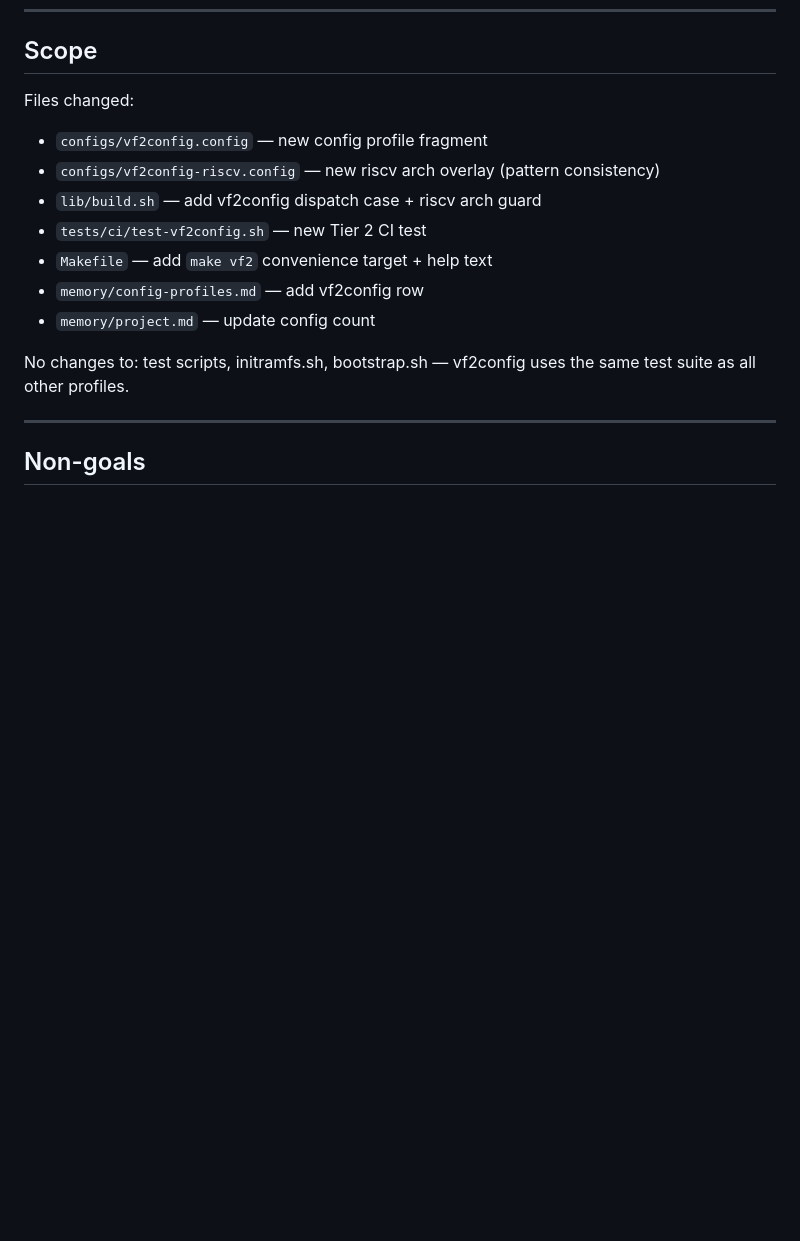
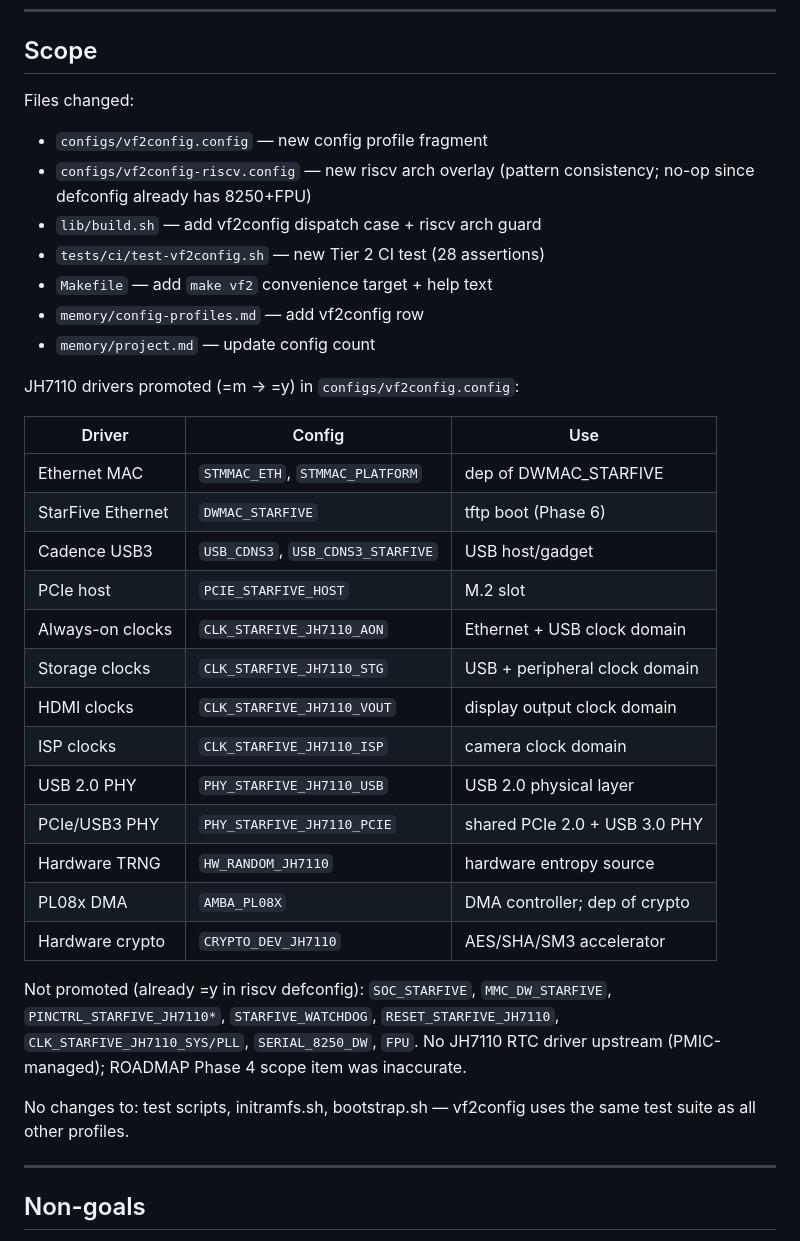
Before and after one commit to bb-claw/kernel-test, a Markdown page: docs/visionfive2-config-plan.md, the part around the change. Rendered like a GitHub page; blank space fills up the shorter version.

Commit message:
docs(visionfive2-config): update ROADMAP scope, add driver promotion table to design doc
- ROADMAP.md Phase 4: remove inaccurate 'RTC' from scope (no JH7110 RTC driver upstream;
  JH7110 RTC is PMIC-managed); replace generic scope with accurate promoted-driver summary
- docs/visionfive2-config-plan.md: add driver promotion table to Scope section listing
  all 13 drivers promoted =m→=y with use-case rationale; note that AMBA_PL08X is
  a dep of CRYPTO_DEV_JH7110; note no-RTC finding; note riscv overlay is a no-op

Co-Authored-By: Claude Sonnet 4.6 <noreply@anthropic.com>

```diff
--- a/docs/visionfive2-config-plan.md
+++ b/docs/visionfive2-config-plan.md
@@ -47,12 +47,33 @@ expected and must not produce test failures.
 
 Files changed:
 - `configs/vf2config.config` — new config profile fragment
-- `configs/vf2config-riscv.config` — new riscv arch overlay (pattern consistency)
+- `configs/vf2config-riscv.config` — new riscv arch overlay (pattern consistency; no-op since defconfig already has 8250+FPU)
 - `lib/build.sh` — add vf2config dispatch case + riscv arch guard
-- `tests/ci/test-vf2config.sh` — new Tier 2 CI test
+- `tests/ci/test-vf2config.sh` — new Tier 2 CI test (28 assertions)
 - `Makefile` — add `make vf2` convenience target + help text
 - `memory/config-profiles.md` — add vf2config row
 - `memory/project.md` — update config count
+
+JH7110 drivers promoted (=m → =y) in `configs/vf2config.config`:
+
+| Driver | Config | Use |
+|---|---|---|
+| Ethernet MAC | `STMMAC_ETH`, `STMMAC_PLATFORM` | dep of DWMAC_STARFIVE |
+| StarFive Ethernet | `DWMAC_STARFIVE` | tftp boot (Phase 6) |
+| Cadence USB3 | `USB_CDNS3`, `USB_CDNS3_STARFIVE` | USB host/gadget |
+| PCIe host | `PCIE_STARFIVE_HOST` | M.2 slot |
+| Always-on clocks | `CLK_STARFIVE_JH7110_AON` | Ethernet + USB clock domain |
+| Storage clocks | `CLK_STARFIVE_JH7110_STG` | USB + peripheral clock domain |
+| HDMI clocks | `CLK_STARFIVE_JH7110_VOUT` | display output clock domain |
+| ISP clocks | `CLK_STARFIVE_JH7110_ISP` | camera clock domain |
+| USB 2.0 PHY | `PHY_STARFIVE_JH7110_USB` | USB 2.0 physical layer |
+| PCIe/USB3 PHY | `PHY_STARFIVE_JH7110_PCIE` | shared PCIe 2.0 + USB 3.0 PHY |
+| Hardware TRNG | `HW_RANDOM_JH7110` | hardware entropy source |
+| PL08x DMA | `AMBA_PL08X` | DMA controller; dep of crypto |
+| Hardware crypto | `CRYPTO_DEV_JH7110` | AES/SHA/SM3 accelerator |
+
+Not promoted (already =y in riscv defconfig): `SOC_STARFIVE`, `MMC_DW_STARFIVE`, `PINCTRL_STARFIVE_JH7110*`, `STARFIVE_WATCHDOG`, `RESET_STARFIVE_JH7110`, `CLK_STARFIVE_JH7110_SYS/PLL`, `SERIAL_8250_DW`, `FPU`.
+No JH7110 RTC driver upstream (PMIC-managed); ROADMAP Phase 4 scope item was inaccurate.
 
 No changes to: test scripts, initramfs.sh, bootstrap.sh — vf2config uses the same
 test suite as all other profiles.
```
Also changed, not shown: ROADMAP.md (+4 -3 lines).
